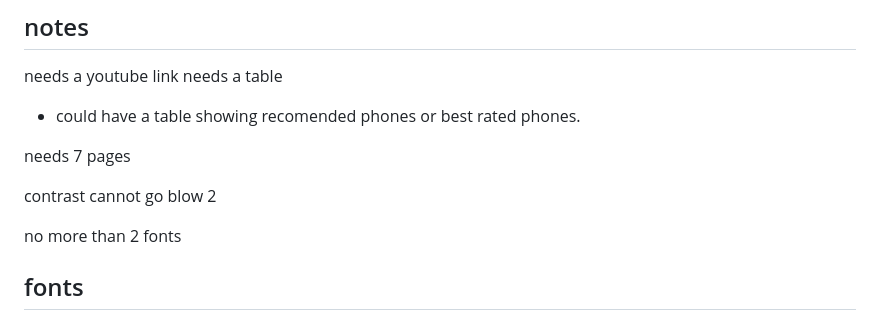
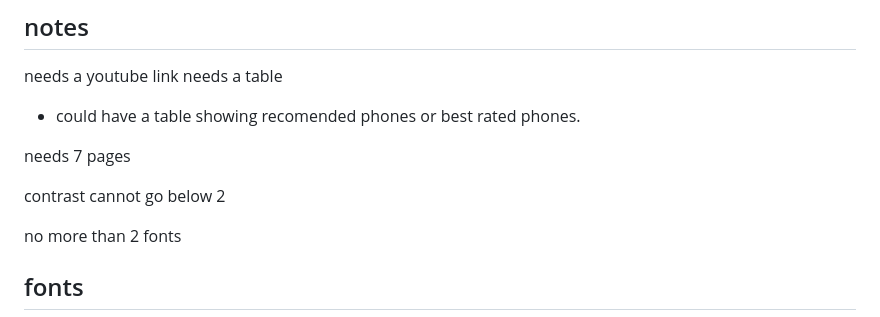
Before and after one commit to 430058Mauger1/Unit-13-2022, a Markdown page: doc/design/stakeholders.md, the part around the change. GitHub-like rendering.

```diff
--- a/doc/design/stakeholders.md
+++ b/doc/design/stakeholders.md
@@ -54,7 +54,7 @@ needs a table
 
 needs 7 pages
 
-contrast cannot go blow 2
+contrast cannot go below 2
 
 no more than 2 fonts
 
```
Also changed, not shown: src/img/logo/bell logo 2 3D gradiant new.png (added), src/img/logo/logo.jpg (added), src/img/logo/logo.png (deleted), src/img/logo/new logo.png (deleted), 8 other files.
